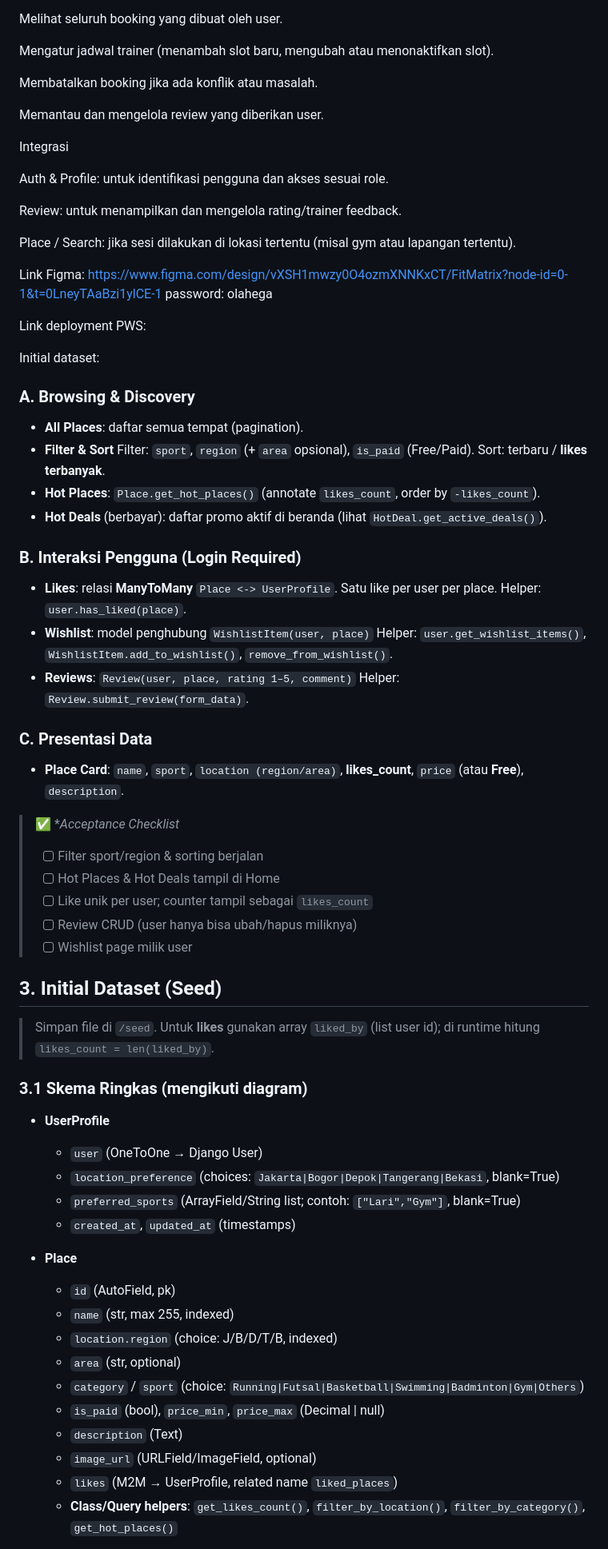
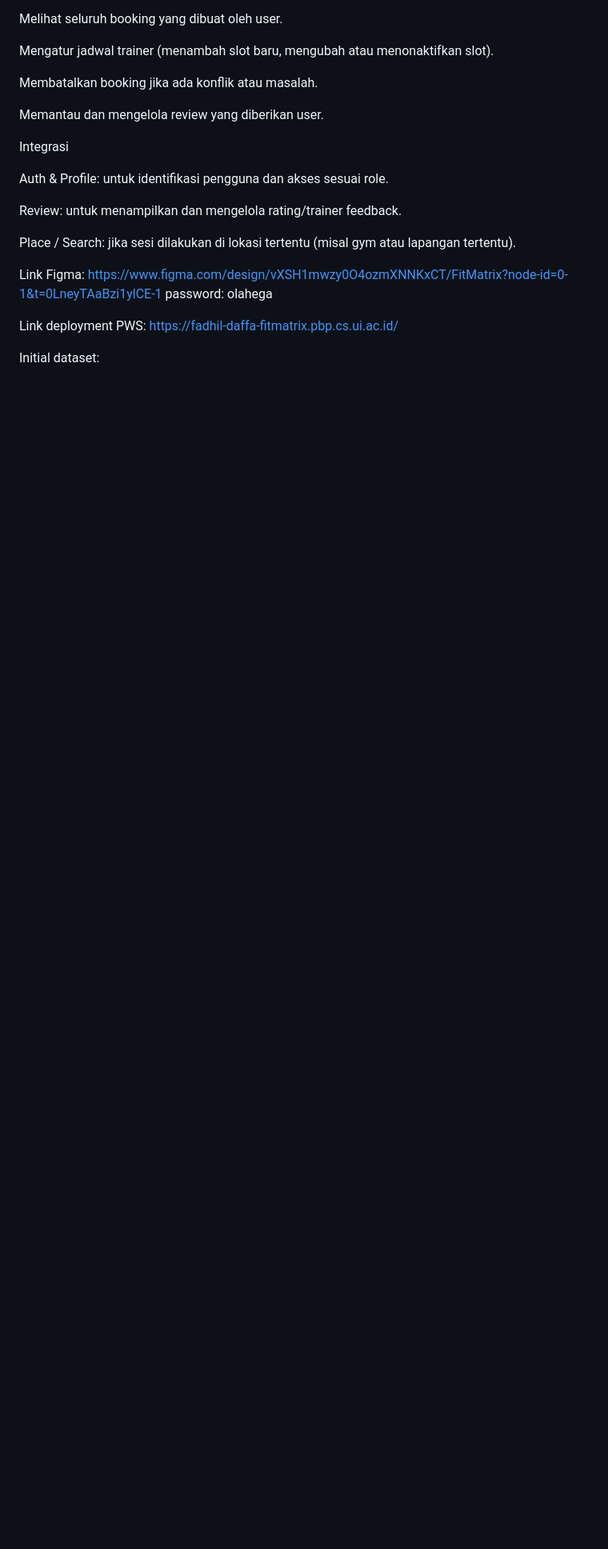
Before and after one commit to pbp-c11/FitMatrix, a Markdown page: README.md, the part around the change printed below. Shown: that part at 80% size. Rendered like a GitHub page; blank space fills up the shorter version.

```diff
--- a/README.md
+++ b/README.md
@@ -150,63 +150,7 @@ https://www.figma.com/design/vXSH1mwzy0O4ozmXNNKxCT/FitMatrix?node-id=0-1&t=0Lne
 password: olahega
 
 Link deployment PWS:
+https://fadhil-daffa-fitmatrix.pbp.cs.ui.ac.id/
+
 
 Initial dataset:
-
-
-### A. Browsing & Discovery
-
-* **All Places**: daftar semua tempat (pagination).
-* **Filter & Sort**
-  Filter: `sport`, `region` (+ `area` opsional), `is_paid` (Free/Paid).
-  Sort: terbaru / **likes terbanyak**.
-* **Hot Places**: `Place.get_hot_places()` (annotate `likes_count`, order by `-likes_count`).
-* **Hot Deals** (berbayar): daftar promo aktif di beranda (lihat `HotDeal.get_active_deals()`).
-
-### B. Interaksi Pengguna (Login Required)
-
-* **Likes**: relasi **ManyToMany** `Place <-> UserProfile`. Satu like per user per place.
-  Helper: `user.has_liked(place)`.
-* **Wishlist**: model penghubung `WishlistItem(user, place)`
-  Helper: `user.get_wishlist_items()`, `WishlistItem.add_to_wishlist()`, `remove_from_wishlist()`.
-* **Reviews**: `Review(user, place, rating 1–5, comment)`
-  Helper: `Review.submit_review(form_data)`.
-
-### C. Presentasi Data
-
-* **Place Card**: `name`, `sport`, `location (region/area)`, **likes_count**, `price` (atau **Free**), `description`.
-
-> ✅ **Acceptance Checklist*
->
-> * [ ] Filter sport/region & sorting berjalan
-> * [ ] Hot Places & Hot Deals tampil di Home
-> * [ ] Like unik per user; counter tampil sebagai `likes_count`
-> * [ ] Review CRUD (user hanya bisa ubah/hapus miliknya)
-> * [ ] Wishlist page milik user
-
-## 3. Initial Dataset (Seed)
-
-> Simpan file di `/seed`. Untuk **likes** gunakan array `liked_by` (list user id); di runtime hitung `likes_count = len(liked_by)`.
-
-### 3.1 Skema Ringkas (mengikuti diagram)
-
-* **UserProfile**
-
-  * `user` (OneToOne → Django User)
-  * `location_preference` (choices: `Jakarta|Bogor|Depok|Tangerang|Bekasi`, blank=True)
-  * `preferred_sports` (ArrayField/String list; contoh: `["Lari","Gym"]`, blank=True)
-  * `created_at`, `updated_at` (timestamps)
-
-* **Place**
-
-  * `id` (AutoField, pk)
-  * `name` (str, max 255, indexed)
-  * `location.region` (choice: J/B/D/T/B, indexed)
-  * `area` (str, optional)
-  * `category` / `sport` (choice: `Running|Futsal|Basketball|Swimming|Badminton|Gym|Others`)
-  * `is_paid` (bool), `price_min`, `price_max` (Decimal | null)
-  * `description` (Text)
-  * `image_url` (URLField/ImageField, optional)
-  * `likes` (M2M → UserProfile, related name `liked_places`)
-  * **Class/Query helpers**: `get_likes_count()`, `filter_by_location()`, `filter_by_category()`, `get_hot_places()`
-
```
Also changed, not shown: other parts of README.md (+0 -20 lines).
